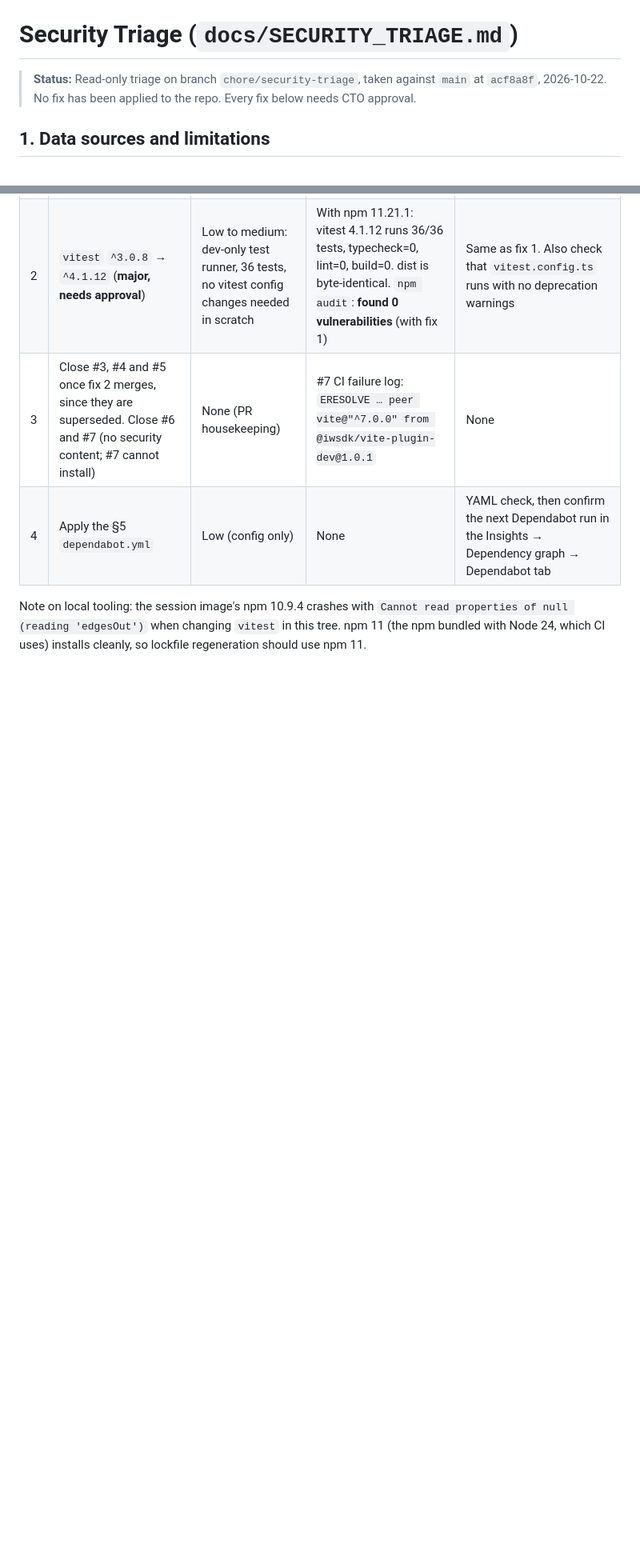
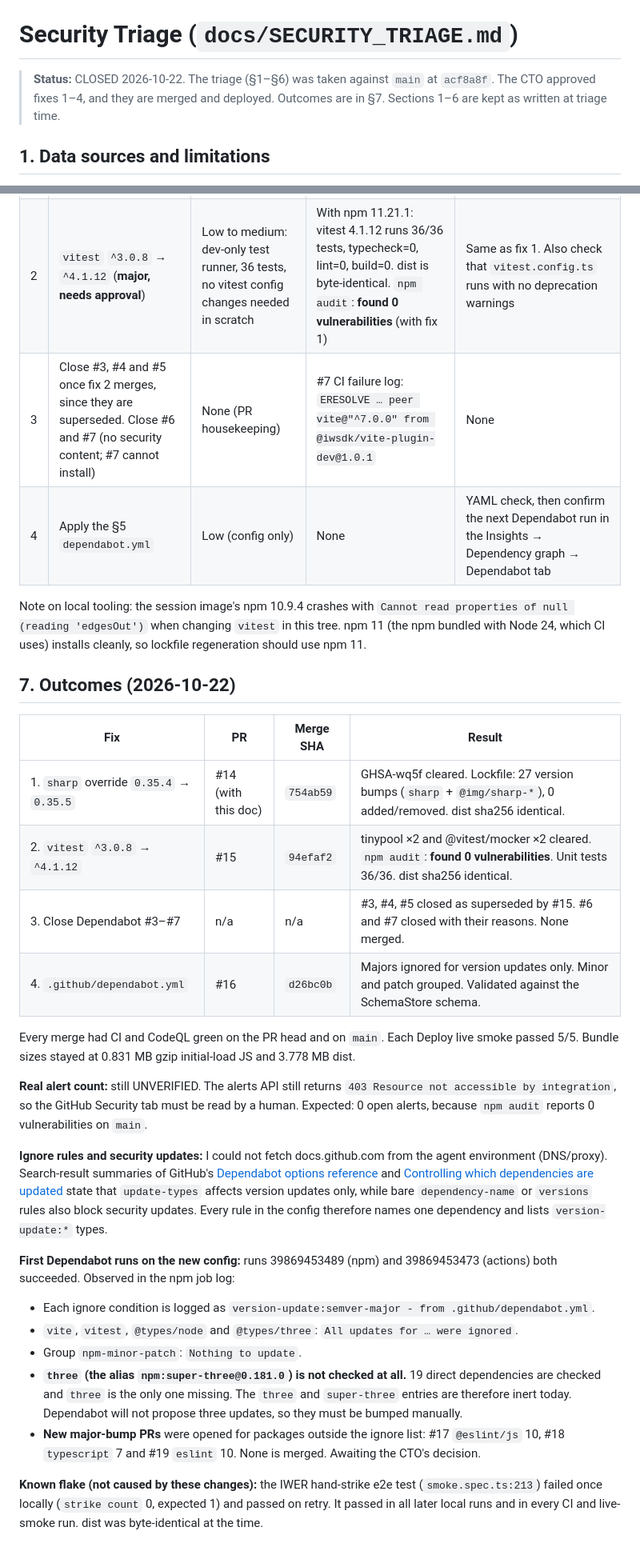
Before and after one commit to FredrickDaCosta/talking-drum-vr, a Markdown page: docs/SECURITY_TRIAGE.md, 2 parts joined by grey strips. Shown at 80% size. Rendered like a GitHub page; blank space fills up the shorter version.

```diff
--- a/docs/SECURITY_TRIAGE.md
+++ b/docs/SECURITY_TRIAGE.md
@@ -1,7 +1,7 @@
 # Security Triage (`docs/SECURITY_TRIAGE.md`)
 
-> **Status:** Read-only triage on branch `chore/security-triage`, taken against `main` at
-> `acf8a8f`, 2026-10-22. No fix has been applied to the repo. Every fix below needs CTO approval.
+> **Status:** CLOSED 2026-10-22. The triage (§1–§6) was taken against `main` at `acf8a8f`. The CTO approved
+> fixes 1–4, and they are merged and deployed. Outcomes are in §7. Sections 1–6 are kept as written at triage time.
 
 ## 1. Data sources and limitations
 
@@ -130,3 +130,41 @@ Note on local tooling: the session image's npm 10.9.4 crashes with
 `Cannot read properties of null (reading 'edgesOut')` when changing `vitest` in this tree. npm 11
 (the npm bundled with Node 24, which CI uses) installs cleanly, so lockfile regeneration should use
 npm 11.
+
+## 7. Outcomes (2026-10-22)
+
+| Fix                                     | PR                  | Merge SHA | Result                                                                                                                        |
+| --------------------------------------- | ------------------- | --------- | ----------------------------------------------------------------------------------------------------------------------------- |
+| 1. `sharp` override `0.35.4` → `0.35.5` | #14 (with this doc) | `754ab59` | GHSA-wq5f cleared. Lockfile: 27 version bumps (`sharp` + `@img/sharp-*`), 0 added/removed. dist sha256 identical.             |
+| 2. `vitest` `^3.0.8` → `^4.1.12`        | #15                 | `94efaf2` | tinypool ×2 and @vitest/mocker ×2 cleared. `npm audit`: **found 0 vulnerabilities**. Unit tests 36/36. dist sha256 identical. |
+| 3. Close Dependabot #3–#7               | n/a                 | n/a       | #3, #4, #5 closed as superseded by #15. #6 and #7 closed with their reasons. None merged.                                     |
+| 4. `.github/dependabot.yml`             | #16                 | `d26bc0b` | Majors ignored for version updates only. Minor and patch grouped. Validated against the SchemaStore schema.                   |
+
+Every merge had CI and CodeQL green on the PR head and on `main`. Each Deploy live smoke passed 5/5.
+Bundle sizes stayed at 0.831 MB gzip initial-load JS and 3.778 MB dist.
+
+**Real alert count:** still UNVERIFIED. The alerts API still returns `403 Resource not accessible by
+integration`, so the GitHub Security tab must be read by a human. Expected: 0 open alerts, because
+`npm audit` reports 0 vulnerabilities on `main`.
+
+**Ignore rules and security updates:** I could not fetch docs.github.com from the agent environment
+(DNS/proxy). Search-result summaries of GitHub's [Dependabot options reference](https://docs.github.com/en/code-security/reference/supply-chain-security/dependabot-options-reference)
+and [Controlling which dependencies are updated](https://docs.github.com/en/code-security/how-tos/secure-your-supply-chain/manage-your-dependency-security/controlling-dependencies-updated)
+state that `update-types` affects version updates only, while bare `dependency-name` or `versions`
+rules also block security updates. Every rule in the config therefore names one dependency and lists
+`version-update:*` types.
+
+**First Dependabot runs on the new config:** runs 39869453489 (npm) and 39869453473 (actions) both succeeded. Observed in the npm job log:
+
+- Each ignore condition is logged as `version-update:semver-major - from .github/dependabot.yml`.
+- `vite`, `vitest`, `@types/node` and `@types/three`: `All updates for … were ignored`.
+- Group `npm-minor-patch`: `Nothing to update`.
+- **`three` (the alias `npm:super-three@0.181.0`) is not checked at all.** 19 direct
+  dependencies are checked and `three` is the only one missing. The `three` and `super-three` entries
+  are therefore inert today. Dependabot will not propose three updates, so they must be bumped manually.
+- **New major-bump PRs** were opened for packages outside the ignore list: #17 `@eslint/js` 10,
+  #18 `typescript` 7 and #19 `eslint` 10. None is merged. Awaiting the CTO's decision.
+
+**Known flake (not caused by these changes):** the IWER hand-strike e2e test
+(`smoke.spec.ts:213`) failed once locally (`strike count` 0, expected 1) and passed on retry. It
+passed in all later local runs and in every CI and live-smoke run. dist was byte-identical at the time.
```
Also changed, not shown: docs/PROJECT_STATUS.md (+12 -11 lines).
